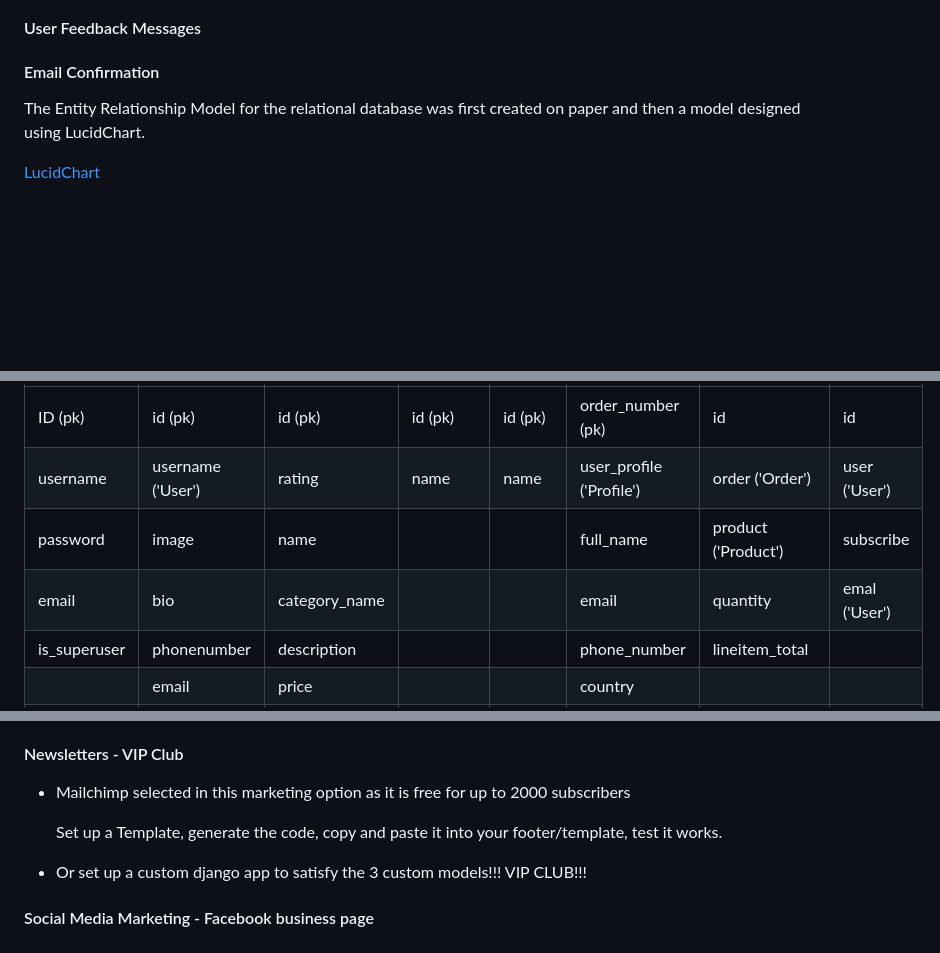
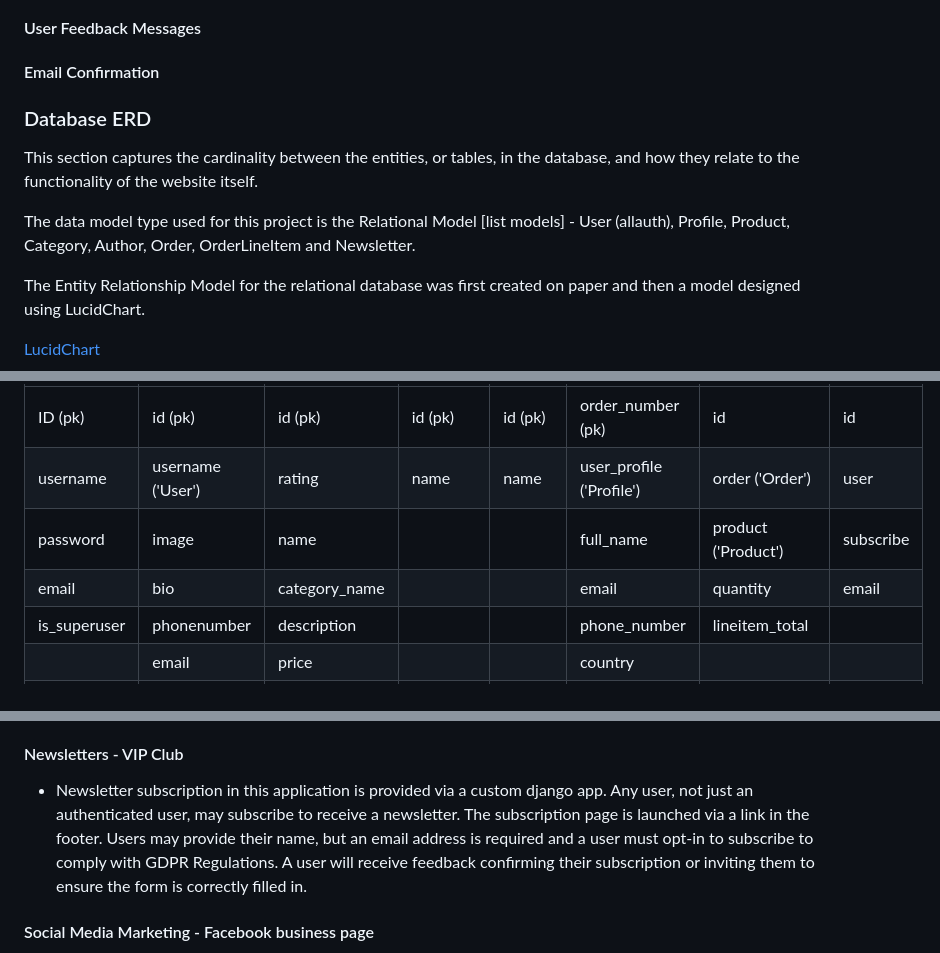
Before and after one commit to MoniMurray/bookworms-et-al, a Markdown page: README.md, 3 parts joined by grey strips. GitHub-like rendering; blank space fills up the shorter version.

Commit message:
Readme.md - Add to Footer and Database ERD sections, create and link to Testing.md file

```diff
--- a/README.md
+++ b/README.md
@@ -196,7 +196,11 @@ The favicon for Bookworms is also the website's landing page image.  I chose thi
 
 
 
+### Database ERD
 
+This section captures the cardinality between the entities, or tables, in the database, and how they relate to the functionality of the website itself.
+
+The data model type used for this project is the Relational Model [list models] - User (allauth), Profile, Product, Category, Author, Order, OrderLineItem and Newsletter.
 
 The Entity Relationship Model for the relational database was first created on paper and then a model designed using LucidChart.
 
@@ -360,9 +364,9 @@ Defensive Programming was at the forefront of the site's development, with user
 | User (allauth) | Profile           | Products      | Category | Author  | Checkout: Order          | Checkout: OrderLineItem | Club          |
 | -------------- | ----------------- | ------------- | -------- | ------- | ------------------------ | ----------------------- | ------------- |
 | ID (pk)        | id (pk)           | id (pk)       | id (pk)  | id (pk) | order_number (pk)        | id                      | id            |
-| username       | username ('User') | rating        | name     | name    | user_profile ('Profile') | order ('Order')         | user ('User') |
+| username       | username ('User') | rating        | name     | name    | user_profile ('Profile') | order ('Order')         | user 		   |
 | password       | image             | name          |          |         | full_name                | product ('Product')     | subscribe     |
-| email          | bio               | category_name |          |         | email                    | quantity                | emal ('User') |
+| email          | bio               | category_name |          |         | email                    | quantity                | email 		   |
 | is_superuser   | phonenumber       | description   |          |         | phone_number             | lineitem_total          |               |
 |                | email             | price         |          |         | country                  |                         |               |
 |                | country           | author        |          |         | town                     |                         |               |
@@ -397,13 +401,7 @@ Defensive Programming was at the forefront of the site's development, with user
 
 #### Newsletters - VIP Club
 
-- Mailchimp selected in this marketing option as it is free for up to 2000 subscribers
-
-	Set up a Template, generate the code, copy and paste it into your footer/template, test it works.
-
-- Or set up a custom django app to satisfy the 3 custom models!!! VIP CLUB!!!
-
-
+- Newsletter subscription in this application is provided via a custom django app.  Any user, not just an authenticated user, may subscribe to receive a newsletter.  The subscription page is launched via a link in the footer.  Users may provide their name, but an email address is required and a user must opt-in to subscribe to comply with GDPR Regulations.  A user will receive feedback confirming their subscription or inviting them to ensure the form is correctly filled in.
 
 
 #### Social Media Marketing - Facebook business page
```
Also changed, not shown: other parts of README.md (+4 -4 lines), TESTING.md (added, +1 -0 lines).
